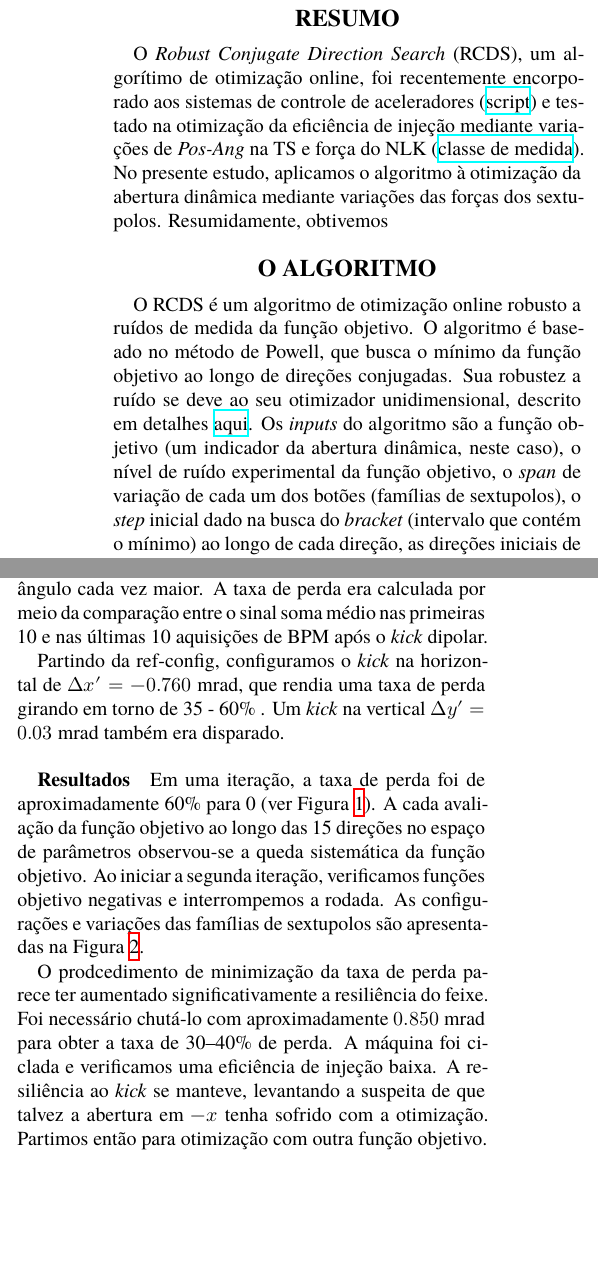
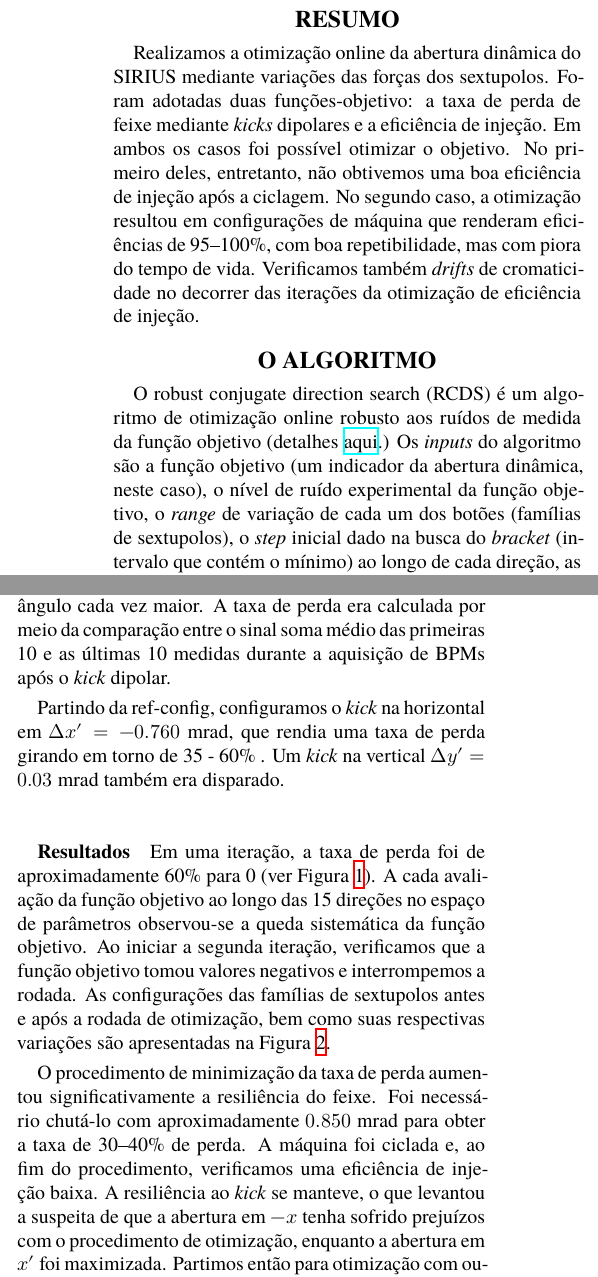
Before and after one commit to lnls-fac/doc-report-dynap-opt-rcds, a LaTeX document (main.tex): two parts of the columns of page 1 of 3 before the commit and two parts of the columns of page 1 of 4 after it, joined at a grey line, cut so that both start at the same text, the shorter picture padded with empty space. Compiled offline with XeLaTeX; a missing font is replaced by an installed copy or a similar font.

Commit message:
review text, change summary to include main results, add pdf

```diff
--- a/main.tex
+++ b/main.tex
@@ -77,17 +77,11 @@
 \maketitle
 %
 \section{Resumo}
-O \textit{Robust Conjugate Direction Search} (RCDS), um algorítimo de otimização online, foi recentemente encorporado aos sistemas de controle de aceleradores (\href{https://github.com/lnls-fac/apsuite/blob/64708a77ebff0c093700b6c5e78a882ed3edd63a/apsuite/optimization/rcds.py}{script}) e testado na otimização da eficiência de injeção mediante variações de \textit{Pos-Ang} na TS e força do NLK (\href{https://github.com/lnls-fac/apsuite/blob/64708a77ebff0c093700b6c5e78a882ed3edd63a/apsuite/commisslib/rcds_posang.py}{classe de medida}). No presente estudo, aplicamos o algoritmo à otimização da abertura dinâmica mediante variações das forças dos sextupolos. Resumidamente, obtivemos
-% \begin{itemize}
-%     \item minimização da taxa de perda mediante a kicks dipolares (aumento de resiliência)
-%     \item verificamos que essa configuração não garante boa eficiẽncia de injeção após a ciclagem
-%     \item maximizamos a eficiência de injeção em condições desfavoráveis de injeção (valor reduzido de Kick do NLK)
-%     \item verificamos que a configuração otimizada garante uma alta eficiência de injeção com boa repetibilidade
-%     \item verificamos variações de cromaticidade
-% \end{itemize}
+% O \textit{Robust Conjugate Direction Search} (RCDS), um algorítimo de otimização online, foi recentemente integrado aos sistemas de controle de aceleradores (\href{https://github.com/lnls-fac/apsuite/blob/64708a77ebff0c093700b6c5e78a882ed3edd63a/apsuite/optimization/rcds.py}{script}) e testado na otimização da eficiência de injeção mediante variações de \textit{Pos-Ang} na TS e força do NLK (\href{https://github.com/lnls-fac/apsuite/blob/64708a77ebff0c093700b6c5e78a882ed3edd63a/apsuite/commisslib/rcds_posang.py}{classe de medida}).
+Realizamos a otimização online da abertura dinâmica do SIRIUS mediante variações das forças dos sextupolos. Foram adotadas duas funções-objetivo: a taxa de perda de feixe mediante \textit{kicks} dipolares e a eficiência de injeção. Em ambos os casos foi possível otimizar o objetivo. No primeiro deles, entretanto, não obtivemos uma boa eficiência de injeção após a ciclagem. No segundo caso, a otimização resultou em configurações de máquina que renderam eficiências de 95--100\%, com boa repetibilidade, mas com piora do tempo de vida. Verificamos também \textit{drifts} de cromaticidade no decorrer das iterações da otimização de eficiência de injeção.
 \section{O algoritmo}
-O RCDS é um algoritmo de otimização online robusto a ruídos de medida da função objetivo. O algoritmo é baseado no método de Powell, que busca o mínimo da função objetivo ao longo de direções conjugadas. Sua robustez a ruído se deve ao seu otimizador unidimensional, descrito em detalhes \href{https://www.slac.stanford.edu/pubs/slacpubs/15250/slac-pub-15414.pdf}{aqui}.
-Os \textit{inputs} do algoritmo são a função objetivo (um indicador da abertura dinâmica, neste caso), o nível de ruído experimental da função objetivo, o \textit{span} de variação de cada um dos botões (famílias de sextupolos), o \textit{step} inicial dado na busca do \textit{bracket} (intervalo que contém o mínimo) ao longo de cada direção, as direções iniciais de procura (usamos direções canônicas) e os valores iniciais dos botões (posição inicial no espaço de parâmetro), além dos possíveis critérios de parada: número de avaliações da função objetivo, número de iterações ou tolerância de variação.
+O robust conjugate direction search (RCDS) é um algoritmo de otimização online robusto aos ruídos de medida da função objetivo (detalhes \href{https://www.slac.stanford.edu/pubs/slacpubs/15250/slac-pub-15414.pdf}{aqui}.)
+Os \textit{inputs} do algoritmo são a função objetivo (um indicador da abertura dinâmica, neste caso), o nível de ruído experimental da função objetivo, o \textit{range} de variação de cada um dos botões (famílias de sextupolos), o \textit{step} inicial dado na busca do \textit{bracket} (intervalo que contém o mínimo) ao longo de cada direção, as direções iniciais de procura (usamos direções canônicas) e os valores iniciais dos botões (posição inicial no espaço de parâmetro), além dos possíveis critérios de parada: número de avaliações da função objetivo, número de iterações ou tolerância de variação.
 
 \section{Setup do Experimento e Resultados}
 Os botões de otimização foram as famílias de sextupolos SDA0, SDB0, SDP0, SFA0, SFB0, SFP0, SDA1, SDB1, SDP1, SDA3, SDB3, SDP3, SFA1, SFB1, SFP1. As famílias SDA2, SDB2, SDP2 e SFA2, SFB2, SFP2 foram usadas para garantir que a ação dos botões de otimização não alterasse a cromaticidade de operação da máquina. Isto foi implementado da seguinte forma: para cada variação proposta pelo algoritmo aos botões de otimização, calculávamos qual seria a variação de cromaticidade e determinávamos a variação de força nas famílias de correção de modo a anular a mudança de cromaticidade \footnote{Usamos a matriz jacobiana de cromaticidade por variações de sextupolos, obtida do modelo}.
@@ -97,10 +91,10 @@ Testamos a otimização com duas funções objetivo:
 A primeira função objetivo adotada foi a taxa de perda do feixe após um \textit{kick} dos \textit{pingers} dipolares. A ideia era minimizar a perda para um dado \textit{kick} e ir aumentando os \textit{kicks} a cada rodada, sondando, assim, uma aceitância em ângulo cada vez maior. %A avaliação da função objetivo neste primeiro caso consistia em chutar o feixe e determinar a taxa de perda comparando o sinal soma médio ao longo dos BPMs nas primeiras 10 e com o sinal soma médio nas últimas 10 aquisições de posição.
-A taxa de perda era calculada por meio da comparação entre o sinal soma médio nas primeiras 10 e nas últimas 10 aquisições de BPM após o \textit{kick} dipolar.
+A taxa de perda era calculada por meio da comparação entre o sinal soma médio das primeiras 10 e as últimas 10 medidas durante a aquisição de BPMs após o \textit{kick} dipolar.
 
-Partindo da ref-config, configuramos o \textit{kick} na horizontal de $\Delta x^\prime = -0.760~ \unit{m rad}$, que rendia uma taxa de perda girando em torno de 35 - 60\% . Um \textit{kick} na vertical $\Delta y^\prime = 0.03~\unit{m rad}$ também era disparado.
+Partindo da ref-config, configuramos o \textit{kick} na horizontal em $\Delta x^\prime = -0.760~ \unit{m rad}$, que rendia uma taxa de perda girando em torno de 35 - 60\% . Um \textit{kick} na vertical $\Delta y^\prime = 0.03~\unit{m rad}$ também era disparado.
 
 \subsubsection{Resultados}
-Em uma iteração, a taxa de perda foi de aproximadamente 60\% para 0 (ver Figura~\ref{beam_loss_hist}). A cada avaliação da função objetivo ao longo das 15 direções no espaço de parâmetros observou-se a queda sistemática da função objetivo. Ao iniciar a segunda iteração, verificamos funções objetivo negativas e interrompemos a rodada. As configurações e variações das famílias de sextupolos são apresentadas na Figura~\ref{beam_loss_sexts}.
+Em uma iteração, a taxa de perda foi de aproximadamente 60\% para 0 (ver Figura~\ref{beam_loss_hist}). A cada avaliação da função objetivo ao longo das 15 direções no espaço de parâmetros observou-se a queda sistemática da função objetivo. Ao iniciar a segunda iteração, verificamos que a função objetivo tomou valores negativos e interrompemos a rodada. As configurações das famílias de sextupolos antes e após a rodada de otimização, bem como suas respectivas variações são apresentadas na Figura~\ref{beam_loss_sexts}.
 \begin{figure}
     \centering
     \includegraphics[width=\columnwidth]{beam_loss_hist_run1.png}
@@ -108,7 +102,7 @@ Em uma iteração, a taxa de perda foi de aproximadamente 60\% para 0 (ver Figur
     \label{beam_loss_hist}
 \end{figure}
 
- O prodcedimento de minimização da taxa de perda parece ter aumentado significativamente a resiliência do feixe. Foi necessário chutá-lo com aproximadamente $0.850~\unit{m rad}$ para obter a taxa de 30--40\% de perda. A máquina foi ciclada e verificamos uma eficiência de injeção baixa. A resiliência ao \textit{kick} se manteve, levantando a suspeita de que talvez a abertura em $-x$ tenha sofrido com a otimização. Partimos então para otimização com outra função objetivo.
+ O procedimento de minimização da taxa de perda aumentou significativamente a resiliência do feixe. Foi necessário chutá-lo com aproximadamente $0.850~\unit{m rad}$ para obter a taxa de 30--40\% de perda. A máquina foi ciclada e, ao fim do procedimento, verificamos uma eficiência de injeção baixa. A resiliência ao \textit{kick} se manteve, o que levantou  a suspeita de que a abertura em $-x$ tenha sofrido prejuízos com o procedimento de otimização, enquanto a abertura em $x^\prime$ foi maximizada. Partimos então para otimização com outra função objetivo, com esperanças de otimizar simultaneamente as aberturas em posição e em ângulo.
 
 \begin{figure*}[t]
     \centering
```
Also changed, not shown: relatorio_rcds_dynap_opt_14_12_22.pdf (added), main.tex (13 more changed lines).
